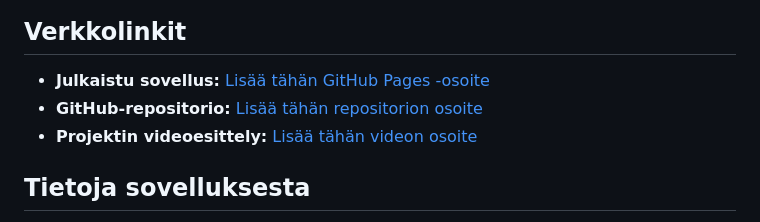
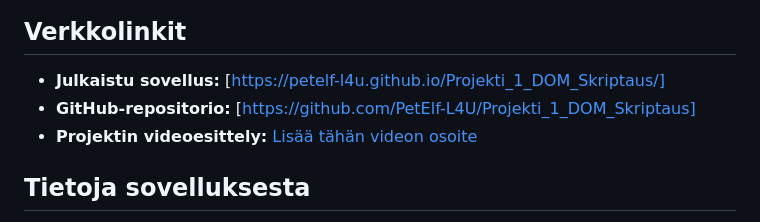
Before and after one commit to PetElf-L4U/Projekti_1_DOM_Skriptaus, a Markdown page: README.md, the part around the change. Drawn GitHub-style.

Commit message:
Viimenen päivitys, minkä ehtii.

```diff
--- a/README.md
+++ b/README.md
@@ -33,8 +33,8 @@ Esimerkki kuvan lisäämisestä:
 
 ## Verkkolinkit
 
-- **Julkaistu sovellus:** [Lisää tähän GitHub Pages -osoite](https://yourusername.github.io/your-repository/)
-- **GitHub-repositorio:** [Lisää tähän repositorion osoite](https://github.com/yourusername/your-repository)
+- **Julkaistu sovellus:** [https://petelf-l4u.github.io/Projekti_1_DOM_Skriptaus/]
+- **GitHub-repositorio:** [https://github.com/PetElf-L4U/Projekti_1_DOM_Skriptaus]
 - **Projektin videoesittely:** [Lisää tähän videon osoite](https://example.com/)
 
 ## Tietoja sovelluksesta
```
